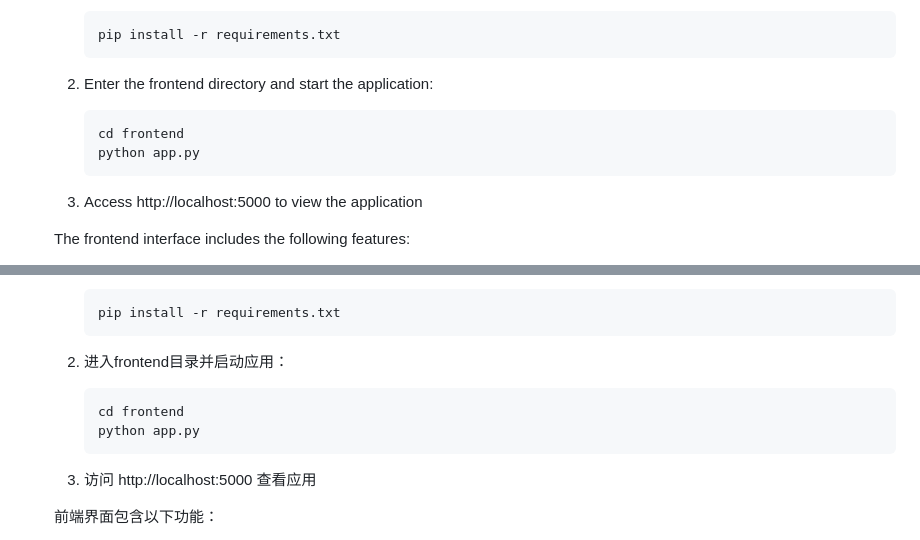
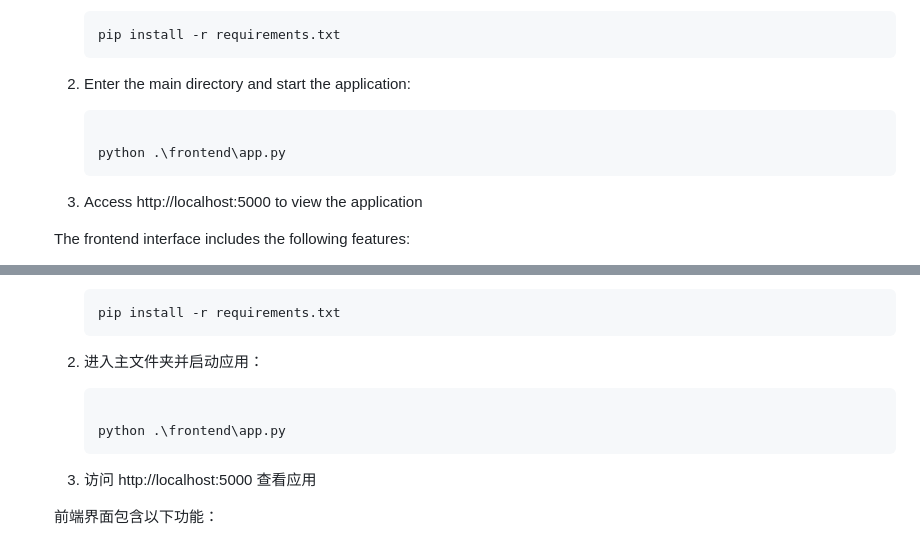
Before and after one commit to Josh-Zhangccc/AIE1901FinalProject-Maximun-Capacity-of-Library, a Markdown page: README.md, 2 parts joined by grey strips. GitHub-like rendering.

````diff
--- a/README.md
+++ b/README.md
@@ -129,10 +129,10 @@ conda activate seat-simulation
       pip install -r requirements.txt
       ```
 
-   2. Enter the frontend directory and start the application:
+   2. Enter the main directory and start the application:
       ```bash
-      cd frontend
-      python app.py
+
+      python .\frontend\app.py
       ```
 
    3. Access http://localhost:5000 to view the application
@@ -388,10 +388,10 @@ conda activate seat-simulation
       pip install -r requirements.txt
       ```
 
-   2. 进入frontend目录并启动应用：
+   2. 进入主文件夹并启动应用：
       ```bash
-      cd frontend
-      python app.py
+
+      python .\frontend\app.py
       ```
 
    3. 访问 http://localhost:5000 查看应用
````
